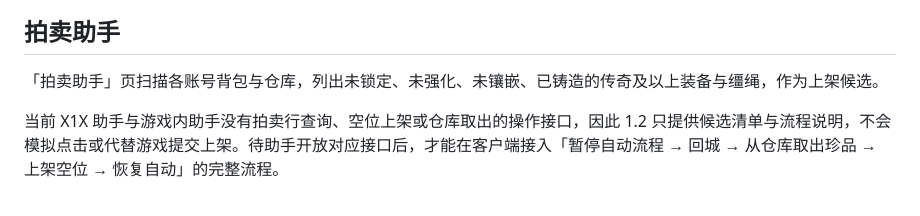
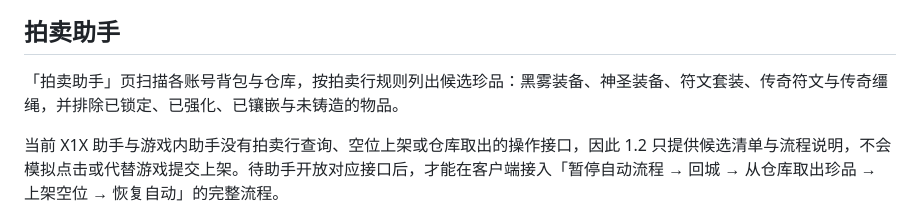
Before and after one commit to buguniaoOVO/deskrawl-hub-client, a Markdown page: README.md, the part around the change. Rendered like a GitHub page.

Commit message:
修正拍卖候选说明

```diff
--- a/README.md
+++ b/README.md
@@ -43,7 +43,7 @@
 
 ## 拍卖助手
 
-「拍卖助手」页扫描各账号背包与仓库，列出未锁定、未强化、未镶嵌、已铸造的传奇及以上装备与缰绳，作为上架候选。
+「拍卖助手」页扫描各账号背包与仓库，按拍卖行规则列出候选珍品：黑雾装备、神圣装备、符文套装、传奇符文与传奇缰绳，并排除已锁定、已强化、已镶嵌与未铸造的物品。
 
 当前 X1X 助手与游戏内助手没有拍卖行查询、空位上架或仓库取出的操作接口，因此 1.2 只提供候选清单与流程说明，不会模拟点击或代替游戏提交上架。待助手开放对应接口后，才能在客户端接入「暂停自动流程 → 回城 → 从仓库取出珍品 → 上架空位 → 恢复自动」的完整流程。
 
```
